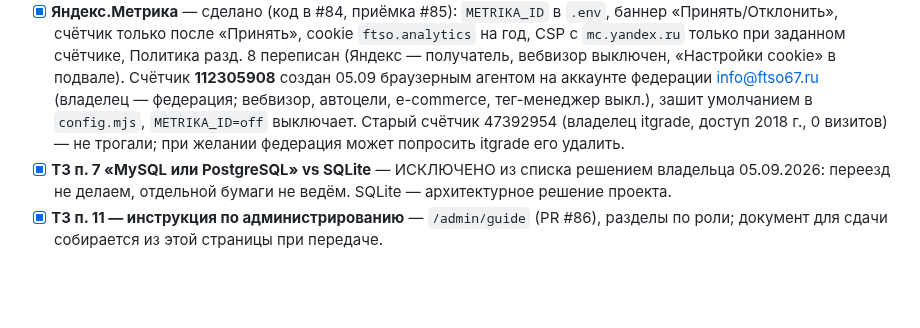
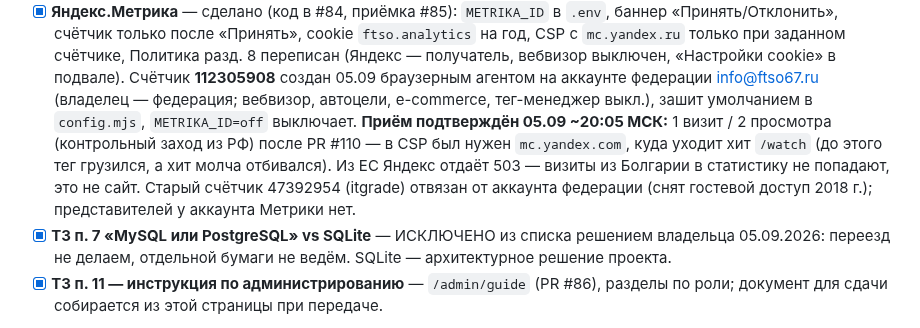
Before and after one commit to oktigra/ftso, a Markdown page: BACKLOG.md, the part around the change. Rendered like a GitHub page; blank space fills up the shorter version.

Commit message:
BACKLOG: Метрика — приём подтверждён, причина нулей (CSP mc.yandex.com) и ЕС-503, старый счётчик itgrade отвязан

```diff
--- a/BACKLOG.md
+++ b/BACKLOG.md
@@ -20,8 +20,11 @@
       с `mc.yandex.ru` только при заданном счётчике, Политика разд. 8 переписан (Яндекс — получатель,
       вебвизор выключен, «Настройки cookie» в подвале). Счётчик **112305908** создан 05.09 браузерным агентом на
       аккаунте федерации info@ftso67.ru (владелец — федерация; вебвизор, автоцели, e-commerce, тег-менеджер выкл.),
-      зашит умолчанием в `config.mjs`, `METRIKA_ID=off` выключает. Старый счётчик 47392954 (владелец itgrade,
-      доступ 2018 г., 0 визитов) — не трогали; при желании федерация может попросить itgrade его удалить.
+      зашит умолчанием в `config.mjs`, `METRIKA_ID=off` выключает. **Приём подтверждён 05.09 ~20:05 МСК:**
+      1 визит / 2 просмотра (контрольный заход из РФ) после PR #110 — в CSP был нужен `mc.yandex.com`, куда
+      уходит хит `/watch` (до этого тег грузился, а хит молча отбивался). Из ЕС Яндекс отдаёт 503 — визиты
+      из Болгарии в статистику не попадают, это не сайт. Старый счётчик 47392954 (itgrade) отвязан от аккаунта
+      федерации (снят гостевой доступ 2018 г.); представителей у аккаунта Метрики нет.
 - [x] **ТЗ п. 7 «MySQL или PostgreSQL» vs SQLite** — ИСКЛЮЧЕНО из списка решением владельца 05.09.2026:
       переезд не делаем, отдельной бумаги не ведём. SQLite — архитектурное решение проекта.
 - [x] **ТЗ п. 11 — инструкция по администрированию** — `/admin/guide` (PR #86), разделы по роли; документ
```
